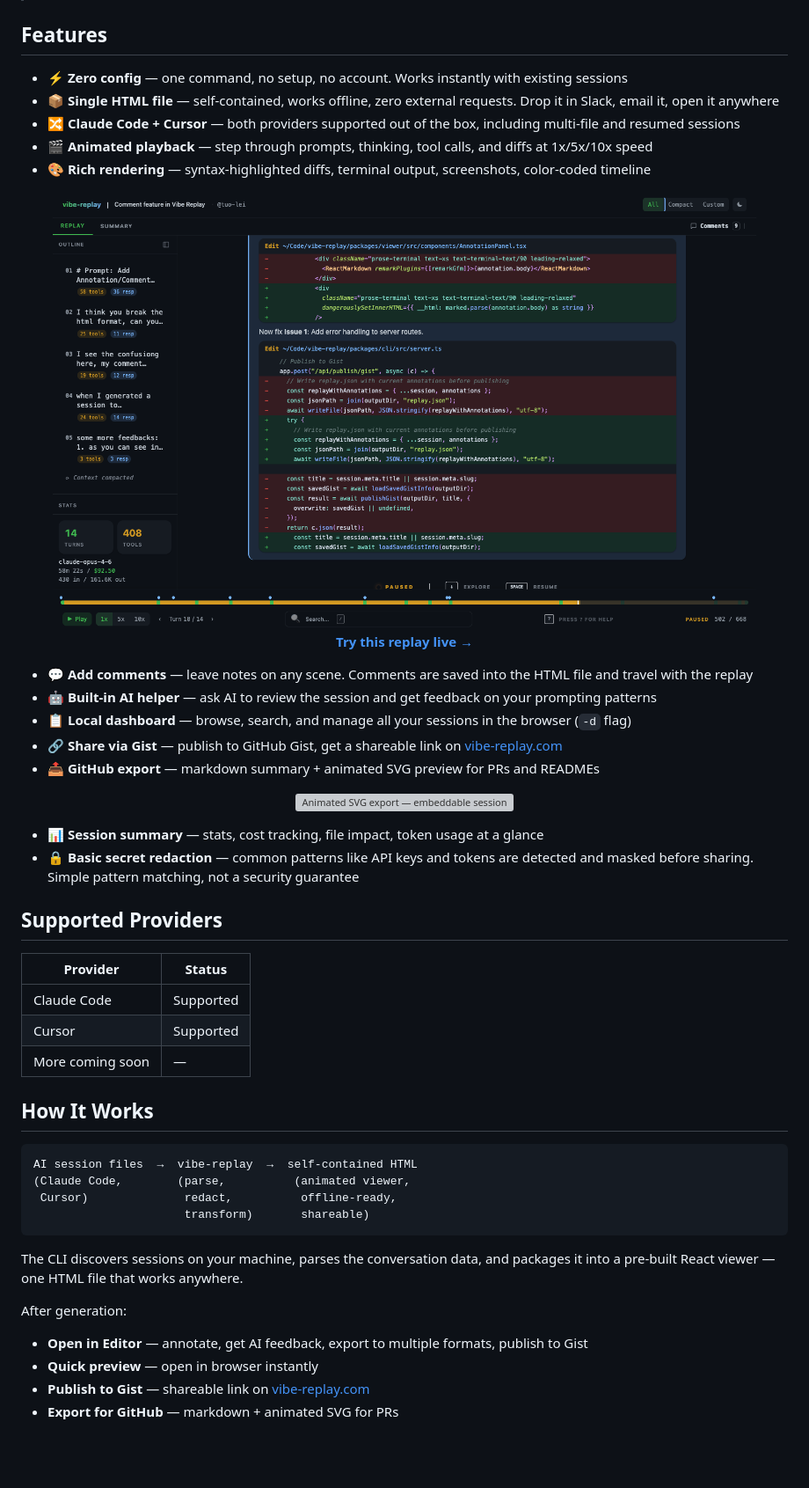
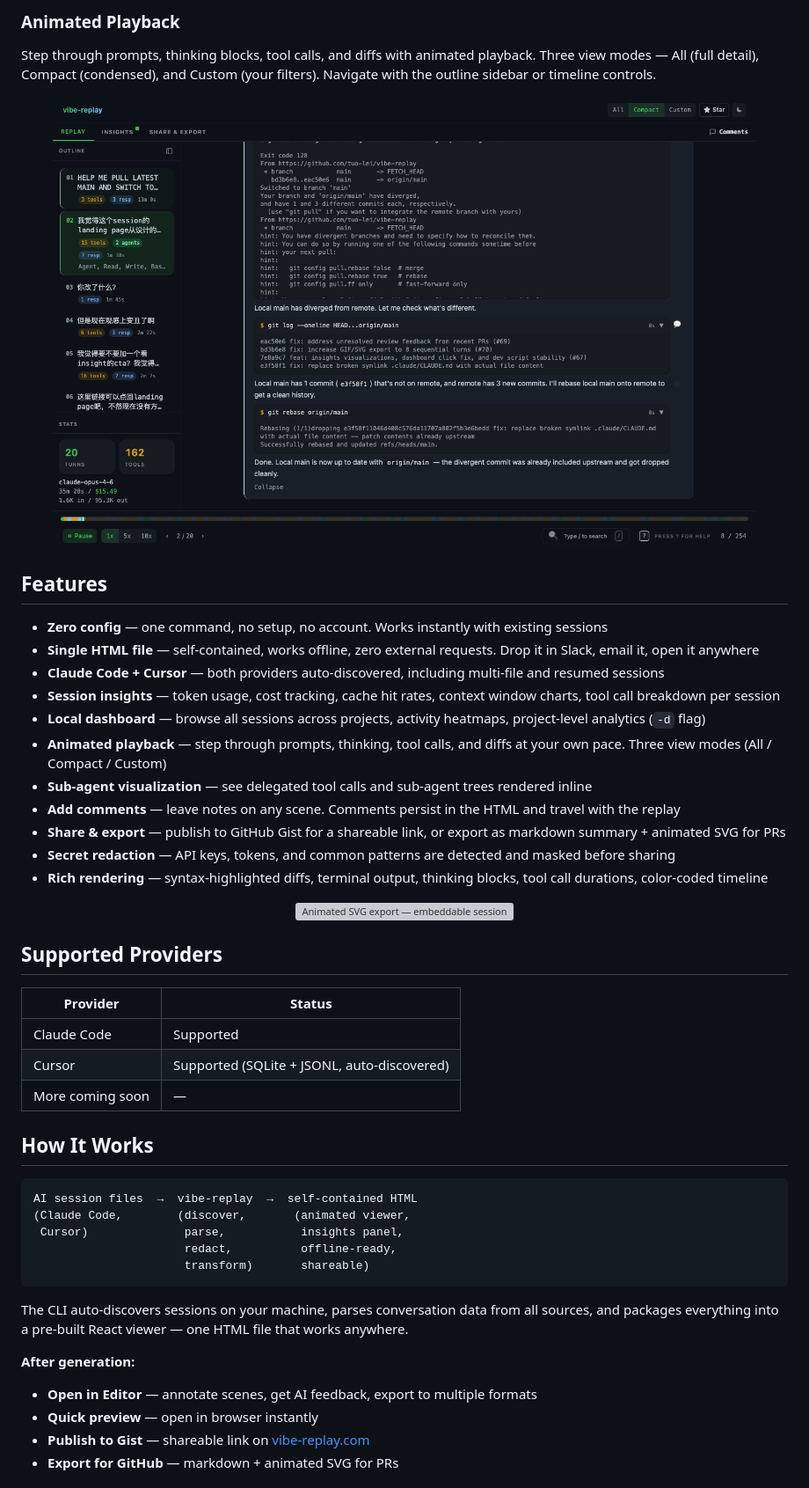
Before and after one commit to tuo-lei/vibe-replay, a Markdown page: README.md, the part around one of its changes. Shown at 88% size. GitHub-like rendering; pictures changed too: docs/screenshots/compact-mode.png (added); blank space fills up the shorter version; grey boxes are pictures that could not be loaded.

````diff
--- a/README.md
+++ b/README.md
@@ -24,54 +53,51 @@ Pick a session from the interactive list → get a self-contained HTML replay
+### Animated Playback
+
+Step through prompts, thinking blocks, tool calls, and diffs with animated playback. Three view modes — All (full detail), Compact (condensed), and Custom (your filters). Navigate with the outline sidebar or timeline controls.
+
+<p align="center">
+  <img src="docs/screenshots/compact-mode.png" alt="Compact view mode — condensed replay with outline navigation" width="800" />
+</p>
 
 ## Features
 
-- ⚡ **Zero config** — one command, no setup, no account. Works instantly with existing sessions
-- 📦 **Single HTML file** — self-contained, works offline, zero external requests. Drop it in Slack, email it, open it anywhere
-- 🔀 **Claude Code + Cursor** — both providers supported out of the box, including multi-file and resumed sessions
-- 🎬 **Animated playback** — step through prompts, thinking, tool calls, and diffs at 1x/5x/10x speed
-- 🎨 **Rich rendering** — syntax-highlighted diffs, terminal output, screenshots, color-coded timeline
-
-<p align="center">
-  <a href="https://vibe-replay.com/view/?gist=c40137e4c224dc883fe2eaa668e2d8ba">
-    <img src="docs/screenshots/viewer-hero.png" alt="vibe-replay viewer — animated playback with timeline, outline, and inline diffs" width="800" />
-  </a>
-  <br />
-  <a href="https://vibe-replay.com/view/?gist=c40137e4c224dc883fe2eaa668e2d8ba"><strong>Try this replay live →</strong></a>
-</p>
-
-- 💬 **Add comments** — leave notes on any scene. Comments are saved into the HTML file and travel with the replay
-- 🤖 **Built-in AI helper** — ask AI to review the session and get feedback on your prompting patterns
-- 📋 **Local dashboard** — browse, search, and manage all your sessions in the browser (`-d` flag)
-- 🔗 **Share via Gist** — publish to GitHub Gist, get a shareable link on [vibe-replay.com](https://vibe-replay.com)
-- 📤 **GitHub export** — markdown summary + animated SVG preview for PRs and READMEs
+- **Zero config** — one command, no setup, no account. Works instantly with existing sessions
+- **Single HTML file** — self-contained, works offline, zero external requests. Drop it in Slack, email it, open it anywhere
+- **Claude Code + Cursor** — both providers auto-discovered, including multi-file and resumed sessions
+- **Session insights** — token usage, cost tracking, cache hit rates, context window charts, tool call breakdown per session
+- **Local dashboard** — browse all sessions across projects, activity heatmaps, project-level analytics (`-d` flag)
+- **Animated playback** — step through prompts, thinking, tool calls, and diffs at your own pace. Three view modes (All / Compact / Custom)
+- **Sub-agent visualization** — see delegated tool calls and sub-agent trees rendered inline
+- **Add comments** — leave notes on any scene. Comments persist in the HTML and travel with the replay
+- **Share & export** — publish to GitHub Gist for a shareable link, or export as markdown summary + animated SVG for PRs
+- **Secret redaction** — API keys, tokens, and common patterns are detected and masked before sharing
+- **Rich rendering** — syntax-highlighted diffs, terminal output, thinking blocks, tool call durations, color-coded timeline
 
 <p align="center">
   <img src="docs/screenshots/session-preview-demo.svg" alt="Animated SVG export — embeddable session preview for PRs and READMEs" width="800" />
 </p>
-
-- 📊 **Session summary** — stats, cost tracking, file impact, token usage at a glance
-- 🔒 **Basic secret redaction** — common patterns like API keys and tokens are detected and masked before sharing. Simple pattern matching, not a security guarantee
 
 ## Supported Providers
 
 | Provider | Status |
 |----------|--------|
 | Claude Code | Supported |
-| Cursor | Supported |
+| Cursor | Supported (SQLite + JSONL, auto-discovered) |
 | More coming soon | — |
 
 ## How It Works
 
 ```
 AI session files  →  vibe-replay  →  self-contained HTML
-(Claude Code,        (parse,          (animated viewer,
- Cursor)              redact,          offline-ready,
+(Claude Code,        (discover,       (animated viewer,
+ Cursor)              parse,           insights panel,
+                      redact,          offline-ready,
                       transform)       shareable)
 ```
 
-The CLI discovers sessions on your machine, parses the conversation data, and packages it into a pre-built React viewer — one HTML file that works anywhere.
+The CLI auto-discovers sessions on your machine, parses conversation data from all sources, and packages everything into a pre-built React viewer — one HTML file that works anywhere.
 
-After generation:
-- **Open in Editor** — annotate, get AI feedback, export to multiple formats, publish to Gist
+**After generation:**
+- **Open in Editor** — annotate scenes, get AI feedback, export to multiple formats
 - **Quick preview** — open in browser instantly
 - **Publish to Gist** — shareable link on [vibe-replay.com](https://vibe-replay.com)
 - **Export for GitHub** — markdown + animated SVG for PRs
````
Also changed, not shown: other parts of README.md (+40 -3 lines), docs/screenshots/dashboard.png (added), docs/screenshots/insights.png (added), docs/screenshots/session-landing.png (added), 1 other file.
